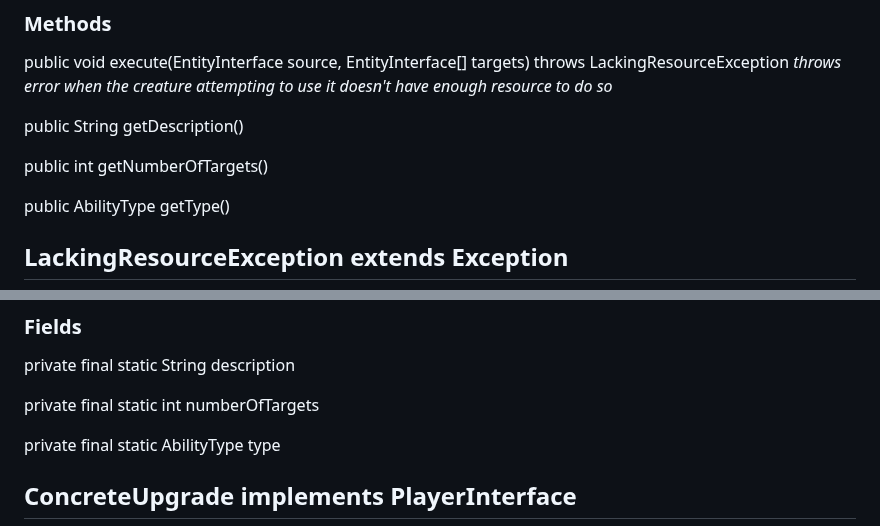
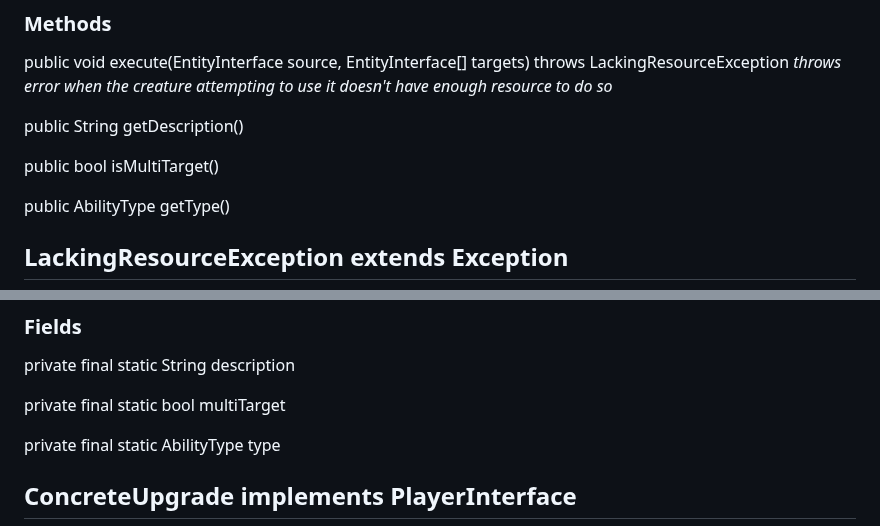
Before and after one commit to AtlasICL/com2020, a Markdown page: meetings/Java App Interface Specification.md, 2 parts joined by grey strips. Rendered like a GitHub page.

Commit message:
updated number of targets to instead be multitarget, as abilities either target all enemies or just 1

```diff
--- a/meetings/Java App Interface Specification.md
+++ b/meetings/Java App Interface Specification.md
@@ -630,7 +630,7 @@ public void execute(EntityInterface source, EntityInterface[] targets) throws La
 
 public String getDescription()
 
-public int getNumberOfTargets()
+public bool isMultiTarget()
 
 public AbilityType getType()
 
@@ -651,7 +651,7 @@ public ConcreteAbility()
 
 private final static String description
 
-private final static int numberOfTargets
+private final static bool multiTarget
 
 private final static AbilityType type
 
```
